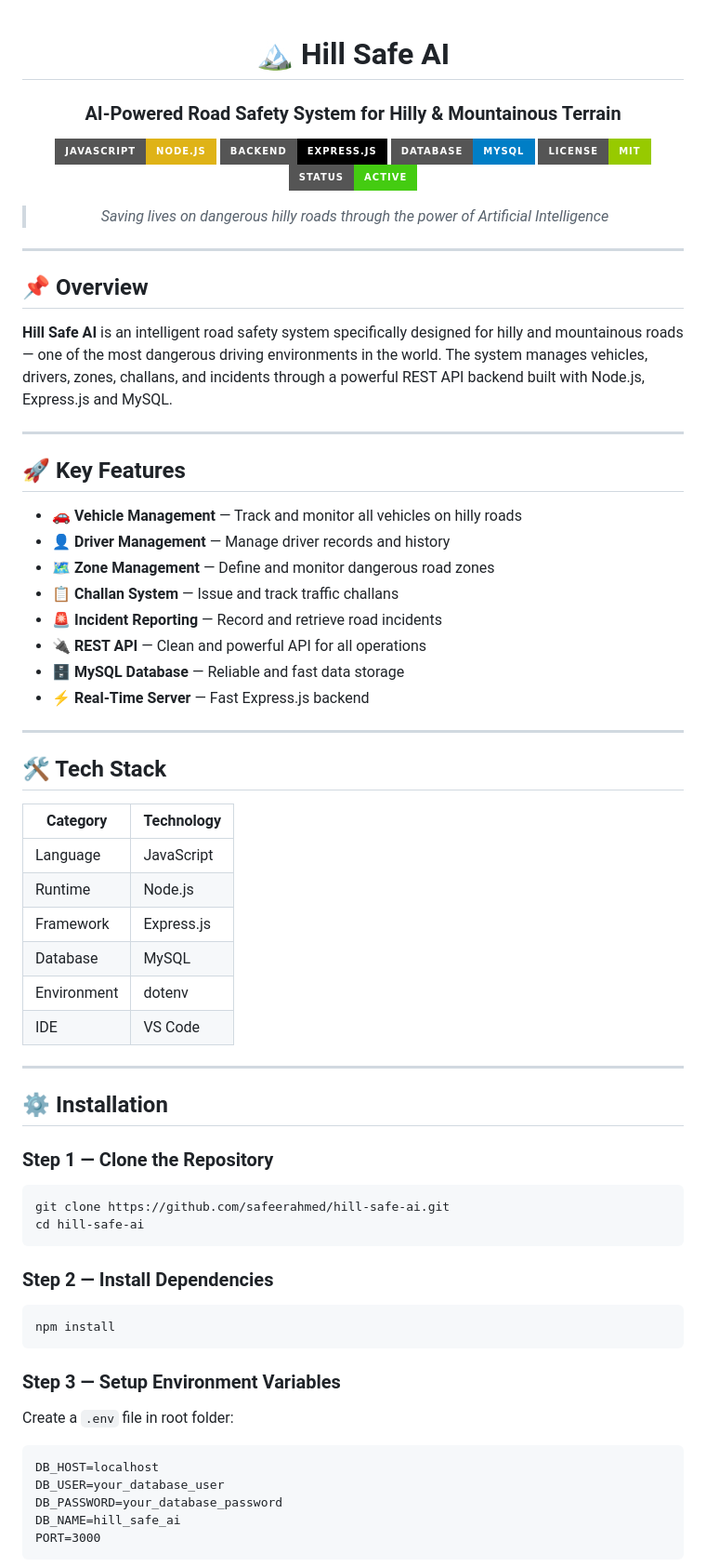
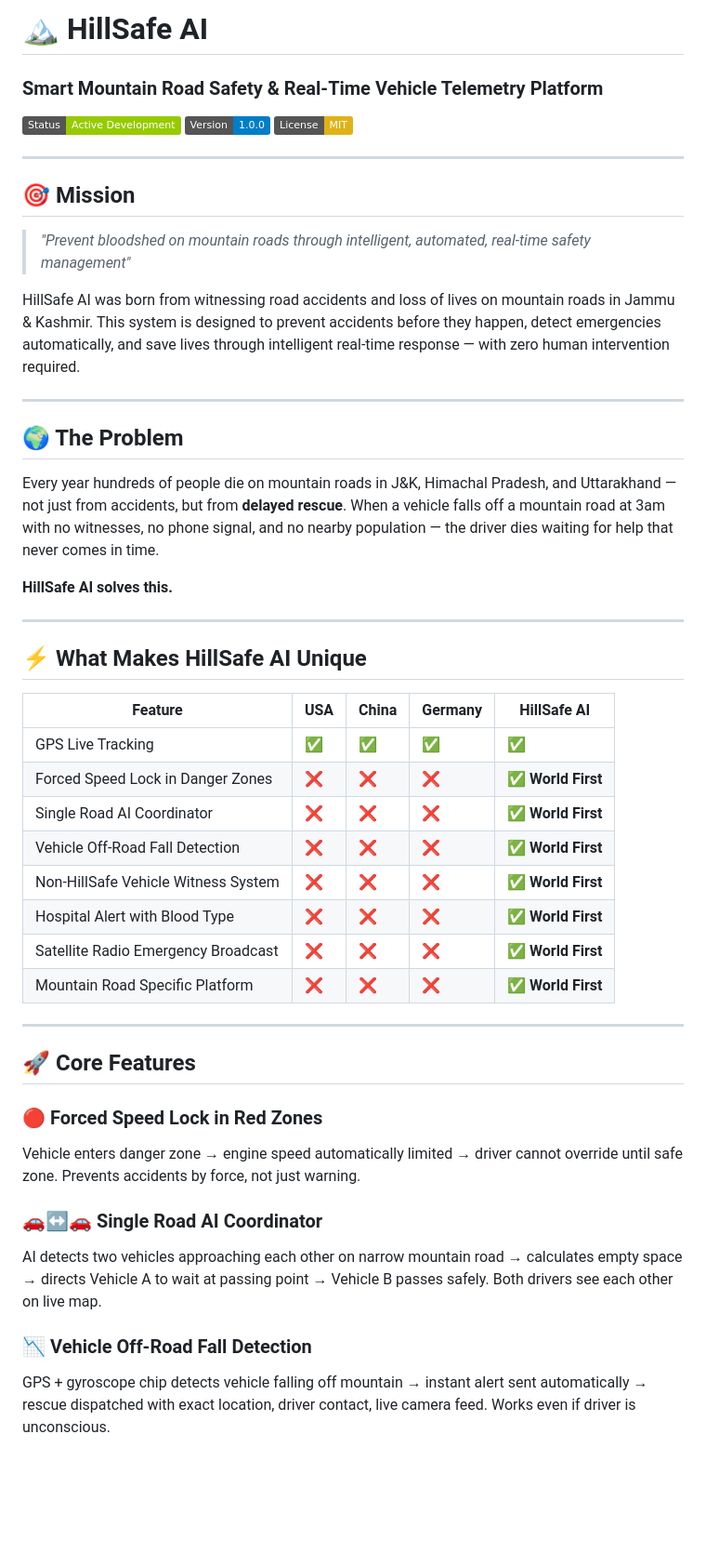
Before and after one commit to safeerahmed8/Hill_Safe_AI, a Markdown page: README.md, the part around one of its changes. Shown at 93% size. GitHub-like rendering; badges without logos; blank space fills up the shorter version.

Commit message:
Revise README for HillSafe AI project
Updated project details, added mission statement, and restructured sections for clarity.

````diff
--- a/README.md
+++ b/README.md
@@ -1,77 +1,51 @@
-<div align="center">
+# 🏔️ HillSafe AI
+### Smart Mountain Road Safety & Real-Time Vehicle Telemetry Platform
 
-# 🏔️ Hill Safe AI
-
-### AI-Powered Road Safety System for Hilly & Mountainous Terrain
-
-![JavaScript](https://img.shields.io/badge/JavaScript-Node.js-yellow?style=for-the-badge&logo=javascript)
-![Express](https://img.shields.io/badge/Backend-Express.js-black?style=for-the-badge&logo=express)
-![MySQL](https://img.shields.io/badge/Database-MySQL-blue?style=for-the-badge&logo=mysql)
-![License](https://img.shields.io/badge/License-MIT-green?style=for-the-badge)
-![Status](https://img.shields.io/badge/Status-Active-brightgreen?style=for-the-badge)
-
-> *Saving lives on dangerous hilly roads through the power of Artificial Intelligence*
-
-</div>
+![Status](https://img.shields.io/badge/Status-Active%20Development-green)
+![Version](https://img.shields.io/badge/Version-1.0.0-blue)
+![License](https://img.shields.io/badge/License-MIT-yellow)
 
 ---
 
-## 📌 Overview
+## 🎯 Mission
 
-**Hill Safe AI** is an intelligent road safety system specifically designed
-for hilly and mountainous roads — one of the most dangerous driving
-environments in the world. The system manages vehicles, drivers, zones,
-challans, and incidents through a powerful REST API backend built with
-Node.js, Express.js and MySQL.
+> *"Prevent bloodshed on mountain roads through intelligent, automated, real-time safety management"*
+
+HillSafe AI was born from witnessing road accidents and loss of lives on mountain roads in Jammu & Kashmir. This system is designed to prevent accidents before they happen, detect emergencies automatically, and save lives through intelligent real-time response — with zero human intervention required.
 
 ---
 
-## 🚀 Key Features
+## 🌍 The Problem
 
-- 🚗 **Vehicle Management** — Track and monitor all vehicles on hilly roads
-- 👤 **Driver Management** — Manage driver records and history
-- 🗺️ **Zone Management** — Define and monitor dangerous road zones
-- 📋 **Challan System** — Issue and track traffic challans
-- 🚨 **Incident Reporting** — Record and retrieve road incidents
-- 🔌 **REST API** — Clean and powerful API for all operations
-- 🗄️ **MySQL Database** — Reliable and fast data storage
-- ⚡ **Real-Time Server** — Fast Express.js backend
+Every year hundreds of people die on mountain roads in J&K, Himachal Pradesh, and Uttarakhand — not just from accidents, but from **delayed rescue**. When a vehicle falls off a mountain road at 3am with no witnesses, no phone signal, and no nearby population — the driver dies waiting for help that never comes in time.
+
+**HillSafe AI solves this.**
 
 ---
 
-## 🛠️ Tech Stack
+## ⚡ What Makes HillSafe AI Unique
 
-| Category | Technology |
-|----------|-----------|
-| Language | JavaScript |
-| Runtime | Node.js |
-| Framework | Express.js |
-| Database | MySQL |
-| Environment | dotenv |
-| IDE | VS Code |
+| Feature | USA | China | Germany | HillSafe AI |
+|---|---|---|---|---|
+| GPS Live Tracking | ✅ | ✅ | ✅ | ✅ |
+| Forced Speed Lock in Danger Zones | ❌ | ❌ | ❌ | ✅ **World First** |
+| Single Road AI Coordinator | ❌ | ❌ | ❌ | ✅ **World First** |
+| Vehicle Off-Road Fall Detection | ❌ | ❌ | ❌ | ✅ **World First** |
+| Non-HillSafe Vehicle Witness System | ❌ | ❌ | ❌ | ✅ **World First** |
+| Hospital Alert with Blood Type | ❌ | ❌ | ❌ | ✅ **World First** |
+| Satellite Radio Emergency Broadcast | ❌ | ❌ | ❌ | ✅ **World First** |
+| Mountain Road Specific Platform | ❌ | ❌ | ❌ | ✅ **World First** |
 
 ---
 
-## ⚙️ Installation
+## 🚀 Core Features
 
-### Step 1 — Clone the Repository
-```bash
-git clone https://github.com/safeerahmed/hill-safe-ai.git
-cd hill-safe-ai
-```
+### 🔴 Forced Speed Lock in Red Zones
+Vehicle enters danger zone → engine speed automatically limited → driver cannot override until safe zone. Prevents accidents by force, not just warning.
 
-### Step 2 — Install Dependencies
-```bash
-npm install
-```
+### 🚗↔️🚗 Single Road AI Coordinator
+AI detects two vehicles approaching each other on narrow mountain road → calculates empty space → directs Vehicle A to wait at passing point → Vehicle B passes safely. Both drivers see each other on live map.
 
-### Step 3 — Setup Environment Variables
-Create a `.env` file in root folder:
-```
-DB_HOST=localhost
-DB_USER=your_database_user
-DB_PASSWORD=your_database_password
-DB_NAME=hill_safe_ai
-PORT=3000
-```
+### 📉 Vehicle Off-Road Fall Detection
+GPS + gyroscope chip detects vehicle falling off mountain → instant alert sent automatically → rescue dispatched with exact location, driver contact, live camera feed. Works even if driver is unconscious.
 
````
Also changed, not shown: other parts of README.md (+105 -91 lines).
